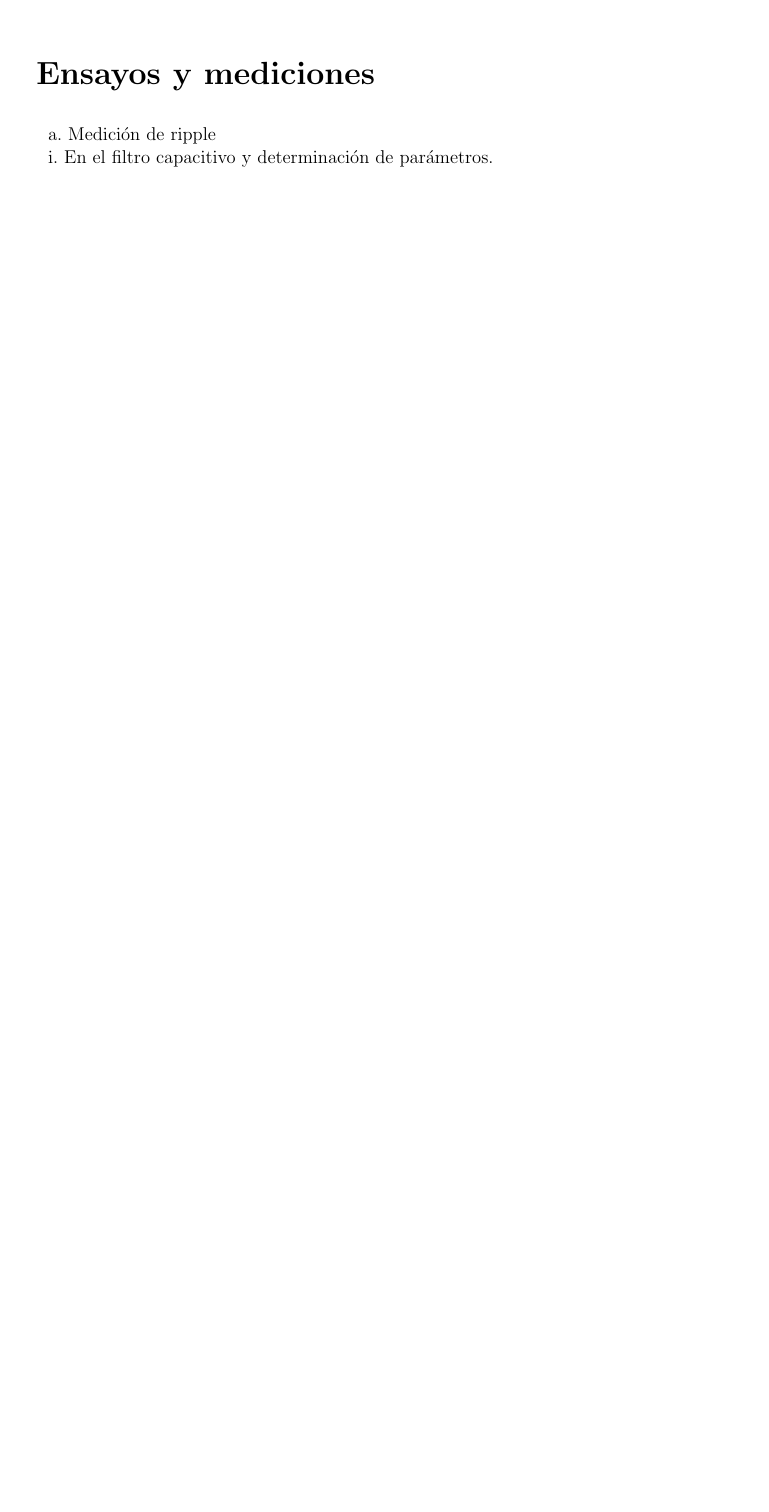
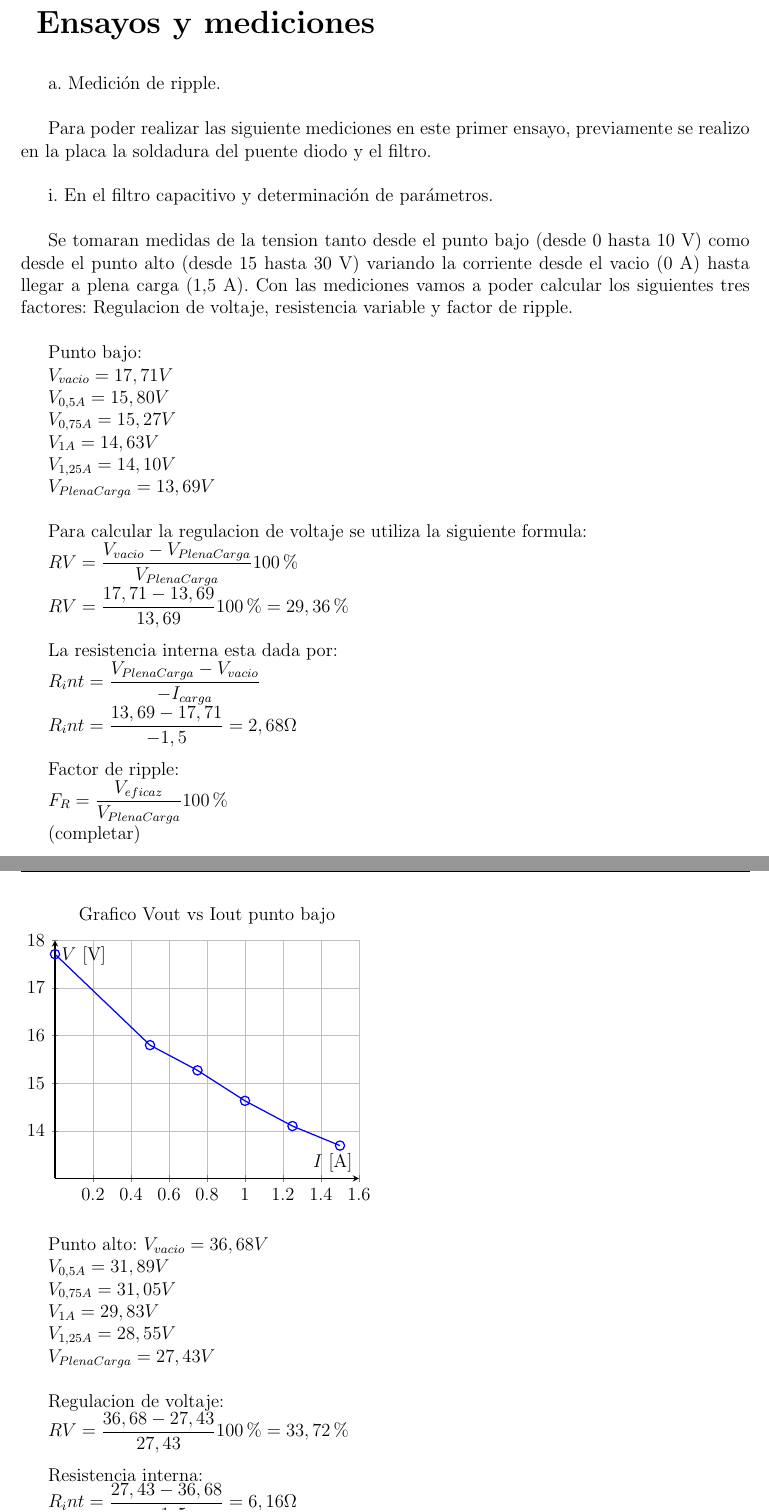
Before and after one commit to Corte0/electronica-aplicada-1, a LaTeX document (TP2/informe/tp2.tex, which reads TP2/informe/chapters/ensayos.tex): part of page 4 of 5 before the commit and two parts of pages 4 and 5 of 6 after it, the two joined at a grey line, cut so that both start at the same text, the shorter picture padded with empty space. The pictures show the PDF file TP2/informe/tp2.pdf that the author committed with the source.

Commit message:
champter ensayos

```diff
--- a/TP2/informe/chapters/ensayos.tex
+++ b/TP2/informe/chapters/ensayos.tex
@@ -1,8 +1,100 @@
 \chapter{Ensayos y mediciones}
 
-a. Medición de ripple
+a. Medición de ripple.\\
 
-i. En el filtro capacitivo y determinación de parámetros.
+  Para poder realizar las siguiente mediciones en este primer ensayo, previamente se realizo en la placa la soldadura del puente diodo y el filtro.\\
+
+i. En el filtro capacitivo y determinación de parámetros.\\
+
+  Se tomaran medidas de la tension tanto desde el punto bajo (desde 0 hasta 10 V) como desde el punto alto (desde 15 hasta 30 V) variando la corriente desde el vacio (0 A) hasta llegar a plena carga (1,5 A). Con las mediciones vamos a poder calcular los siguientes tres factores: Regulacion de voltaje, resistencia variable y factor de ripple.\\
+
+Punto bajo:
+
+  $V_{vacio} = 17,71 V$
+
+  $V_{0,5A} = 15,80 V$
+
+  $V_{0,75A} = 15,27 V$
+
+  $V_{1A} = 14,63 V$
+
+  $V_{1,25A} = 14,10V$
+
+  $V_{PlenaCarga} = 13,69 V$\\
+
+Para calcular la regulacion de voltaje se utiliza la siguiente formula:
+
+$RV = \dfrac{V_{vacio} - V_{PlenaCarga}}{V_{PlenaCarga}} 100\percent $
+
+$RV = \dfrac{17,71 - 13,69}{13,69} 100\percent = 29,36\percent $\\
+
+La resistencia interna esta dada por:
+
+$R_int = \dfrac{V_{PlenaCarga} - V_{vacio}}{-I_{carga}}$
+
+$R_int = \dfrac{13,69 - 17,71}{-1,5} = 2,68\Omega $\\
+
+Factor de ripple:
+
+$F_R = \dfrac{V_{eficaz}}{V_{PlenaCarga}} 100\percent $
+
+(completar)\\
+
+\begin{figure}[H]
+  \begin{tikzpicture}
+    \begin{axis}[
+      axis lines = middle,
+      xlabel = {$I$ [A]},
+      ylabel = {$V$ [V]},
+      domain = 0:1.5,
+      samples = 200,
+      grid = both,
+      width=8.5cm,
+      height=7cm,
+      title = {Grafico Vout vs Iout punto bajo},
+      xmin = 0, xmax= 1.6,
+      ymin = 13, ymax = 18,
+      thick
+      ]
+      \addplot[blue, mark=o, mark size=3pt] coordinates {
+            (0, 17.71)
+            (0.5, 15.80)
+            (0.75, 15.27)
+            (1, 14.63)
+            (1.25, 14.10)
+            (1.5, 13.69)
+      };
+    \end{axis}
+  \end{tikzpicture}
+\end{figure}
+
+
+Punto alto:
+  $V_{vacio} = 36,68 V$
+
+  $V_{0,5A} = 31,89 V$
+
+  $V_{0,75A} = 31,05 V$
+
+  $V_{1A} = 29,83 V$
+
+  $V_{1,25A} = 28,55 V$
+
+  $V_{PlenaCarga} = 27,43 V$\\
+
+Regulacion de voltaje:
+
+$RV = \dfrac{36,68 - 27,43}{27,43} 100\percent = 33,72\percent $\\
+
+Resistencia interna:
+
+$R_int = \dfrac{27,43 - 36,68}{-1,5} = 6,16\Omega $\\
+
+Factor de ripple:
+
+$F_R = \dfrac{}{} 100\percent $
+
+(completar)\\
 
 ii. Determinación de resistencia interna del transformador más la de los
 diodos.
```
Also changed, not shown: TP2/informe/tp2.tex (+4 -0 lines), TP2/informe/tp2.pdf.
